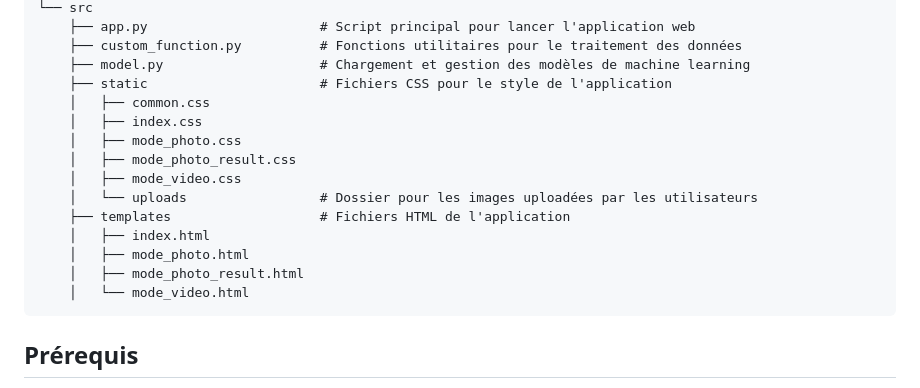
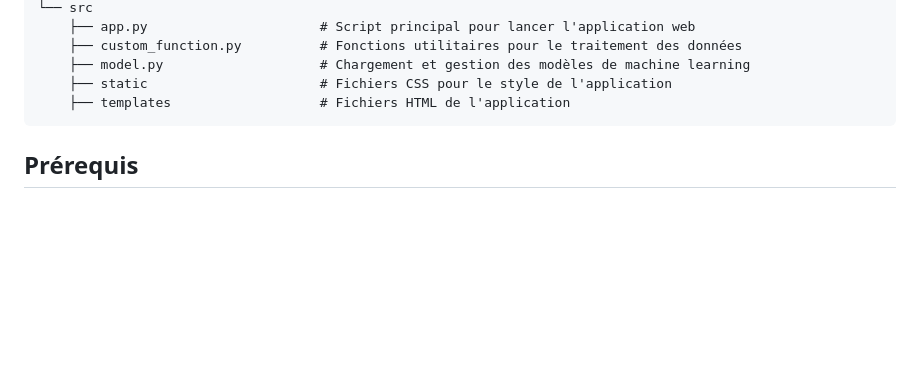
Before and after one commit to BeltranLuc/saison-flask-only, a Markdown page: README.md, the part around the change. Rendered like a GitHub page; blank space fills up the shorter version.

````diff
--- a/README.md
+++ b/README.md
@@ -33,17 +33,7 @@ Le projet est structuré comme suit :
     ├── custom_function.py          # Fonctions utilitaires pour le traitement des données
     ├── model.py                    # Chargement et gestion des modèles de machine learning
     ├── static                      # Fichiers CSS pour le style de l'application
-    │   ├── common.css
-    │   ├── index.css
-    │   ├── mode_photo.css
-    │   ├── mode_photo_result.css
-    │   ├── mode_video.css
-    │   └── uploads                 # Dossier pour les images uploadées par les utilisateurs
     ├── templates                   # Fichiers HTML de l'application
-    │   ├── index.html
-    │   ├── mode_photo.html
-    │   ├── mode_photo_result.html
-    │   └── mode_video.html
 ```
 
 ## Prérequis
````
